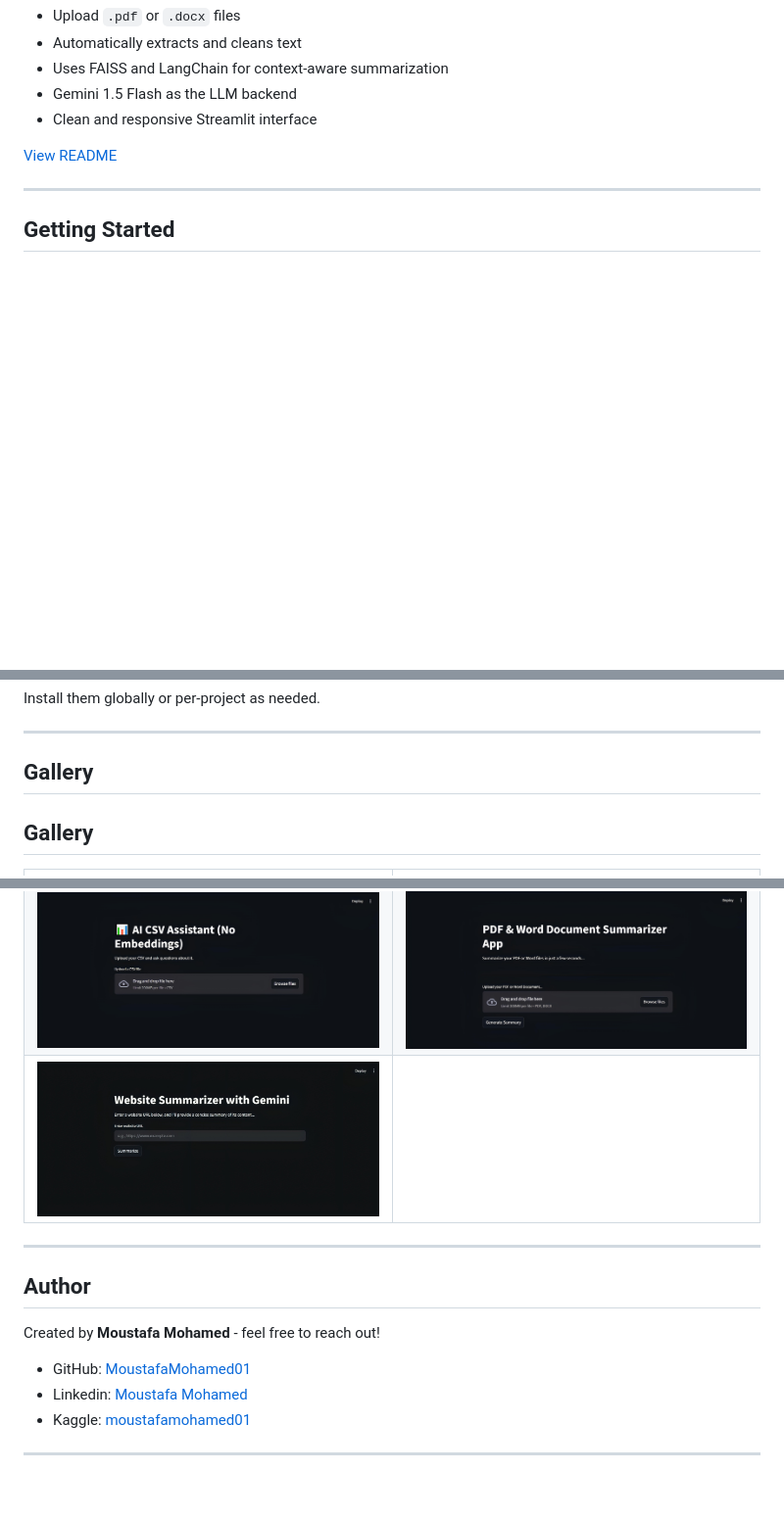
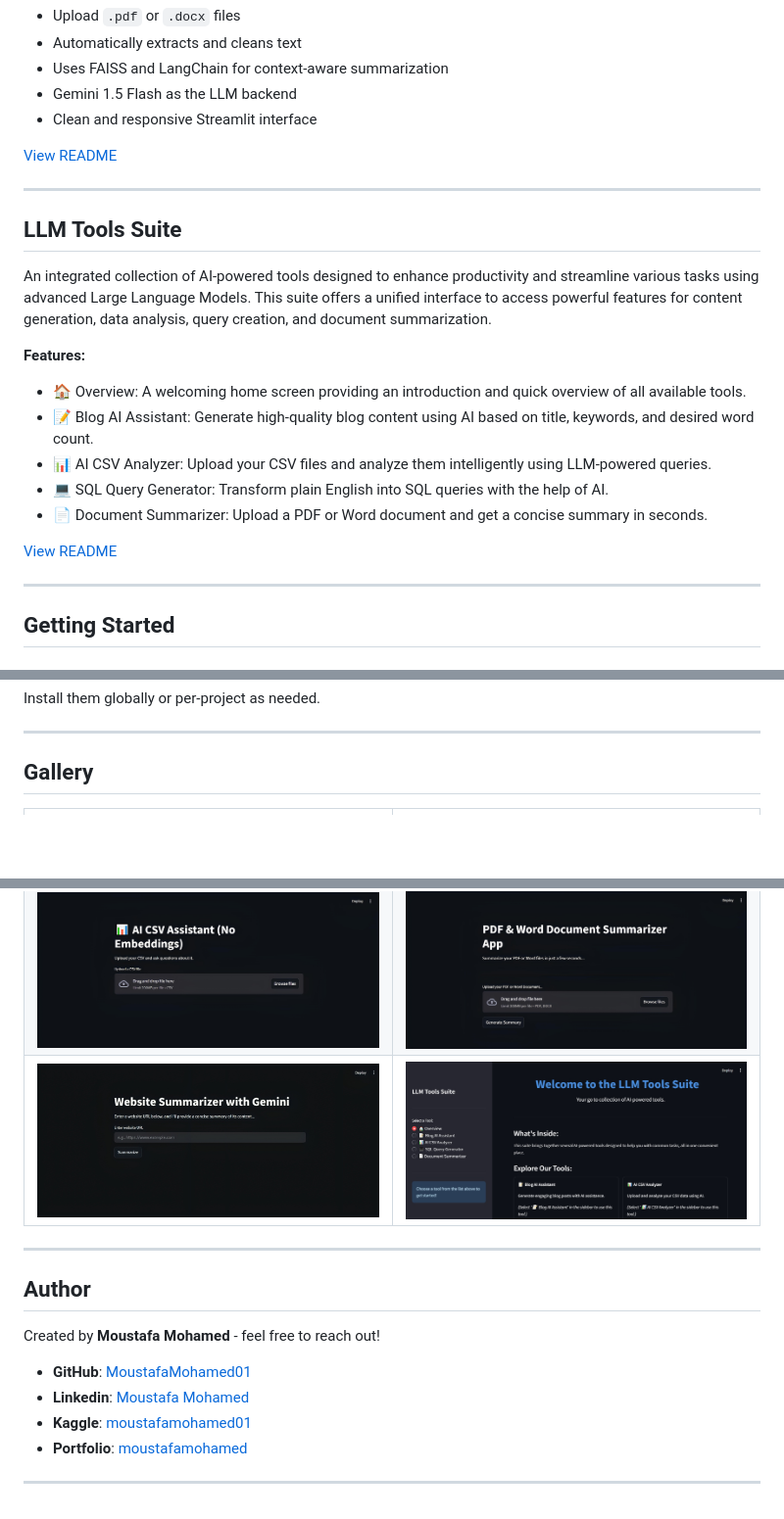
Before and after one commit to MoustafaMohamed01/llm-projects, a Markdown page: README.md, 3 parts joined by grey strips. Shown at 98% size. GitHub-like rendering; blank space fills up the shorter version.

```diff
--- a/README.md
+++ b/README.md
@@ -85,6 +85,22 @@ Summarize content from uploaded **PDF** and **Word** documents in seconds using
 * Clean and responsive Streamlit interface
 
 [View README](./ai-document-summarizer/README.md)
+
+---
+
+## LLM Tools Suite
+
+An integrated collection of AI-powered tools designed to enhance productivity and streamline various tasks using advanced Large Language Models. This suite offers a unified interface to access powerful features for content generation, data analysis, query creation, and document summarization.
+
+**Features:**
+
+- 🏠 Overview: A welcoming home screen providing an introduction and quick overview of all available tools.
+- 📝 Blog AI Assistant: Generate high-quality blog content using AI based on title, keywords, and desired word count.
+- 📊 AI CSV Analyzer: Upload your CSV files and analyze them intelligently using LLM-powered queries.
+- 💻 SQL Query Generator: Transform plain English into SQL queries with the help of AI.
+- 📄 Document Summarizer: Upload a PDF or Word document and get a concise summary in seconds.
+
+[View README](./llm-tools-suite/README.md)
 
 ---
 
@@ -132,8 +148,6 @@ Install them globally or per-project as needed.
 
 ## Gallery
 
-## Gallery
-
 <table>
   <tr>
     <td><img src="ai-blog-assistant/images/Streamlit_app.jpg" alt="Blog Assistant UI" width="400"/></td>
@@ -145,16 +159,19 @@ Install them globally or per-project as needed.
   </tr>
   <tr>
     <td><img src="ai-web-summarizer/images/streamlit_app.png" alt="Web Summarizer UI" width="400"/></td>
-    <td></td>
+    <td><img src="llm-tools-suite/images/overview.png" alt="LLM Tools Suite Overview" width="400"/></td>
   </tr>
 </table>
 
 ---
 
 ## Author
+
 Created by **Moustafa Mohamed** - feel free to reach out!
 
-* GitHub: [MoustafaMohamed01](https://github.com/MoustafaMohamed01)
-* Linkedin: [Moustafa Mohamed](https://www.linkedin.com/in/moustafamohamed01/)
-* Kaggle: [moustafamohamed01](https://www.kaggle.com/moustafamohamed01)
+* **GitHub**: [MoustafaMohamed01](https://github.com/MoustafaMohamed01)
+* **Linkedin**: [Moustafa Mohamed](https://www.linkedin.com/in/moustafamohamed01/)
+* **Kaggle**: [moustafamohamed01](https://www.kaggle.com/moustafamohamed01)
+* **Portfolio**: [moustafamohamed](https://moustafamohamed.netlify.app/)
+
 ---
```
Also changed, not shown: other parts of README.md (+1 -1 lines).
